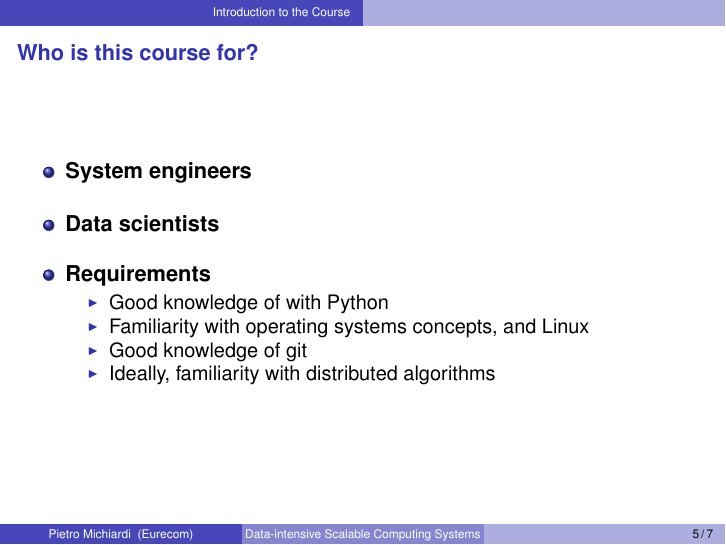
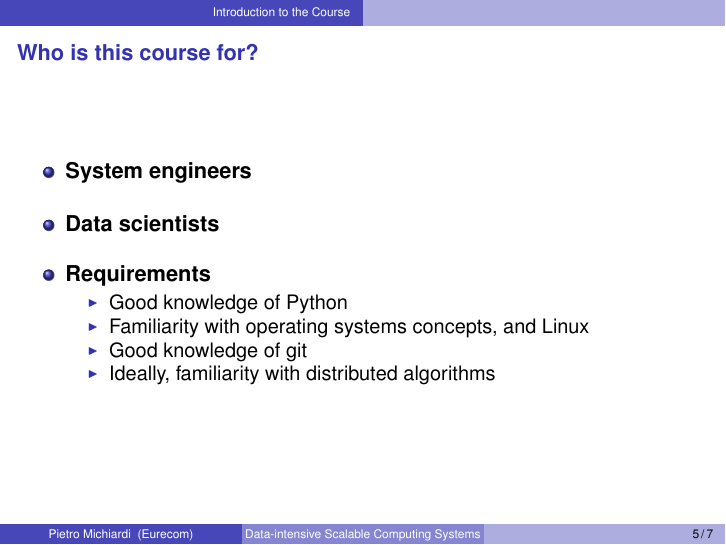
Before and after one commit to michiard/DISC-CLOUD-COURSE, LaTeX slides (intro/course.tex, which reads intro/introduction.tex): page 5 of 7. Compiled offline with pdfLaTeX.

Commit message:
fixing typo

```diff
--- a/intro/introduction.tex
+++ b/intro/introduction.tex
@@ -76,7 +76,7 @@
 
     \item \textbf{Requirements}
     \begin{itemize}
-      \item Good knowledge of with Python
+      \item Good knowledge of Python
       \item Familiarity with operating systems concepts, and Linux
       \item Good knowledge of git
       \item Ideally, familiarity with distributed algorithms
```
Also changed, not shown: intro/course.pdf.
